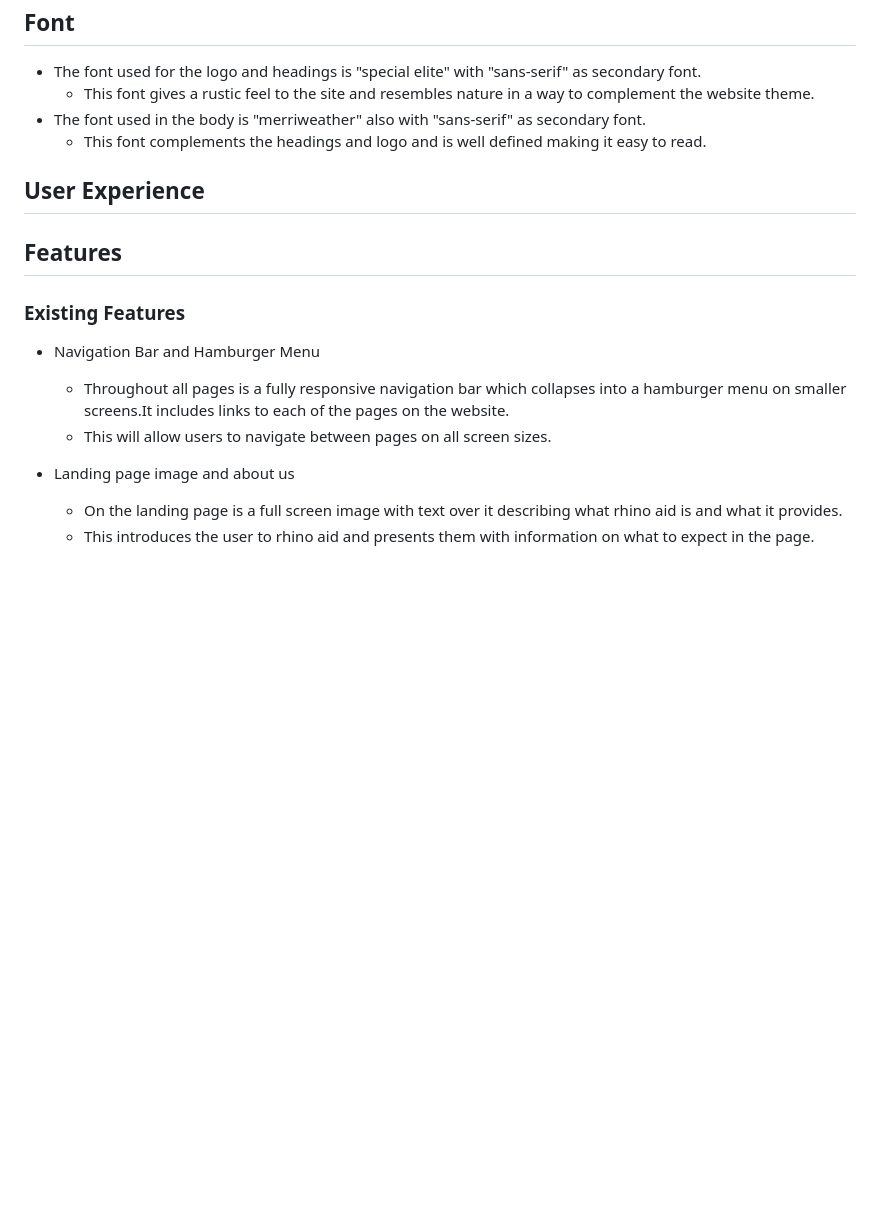
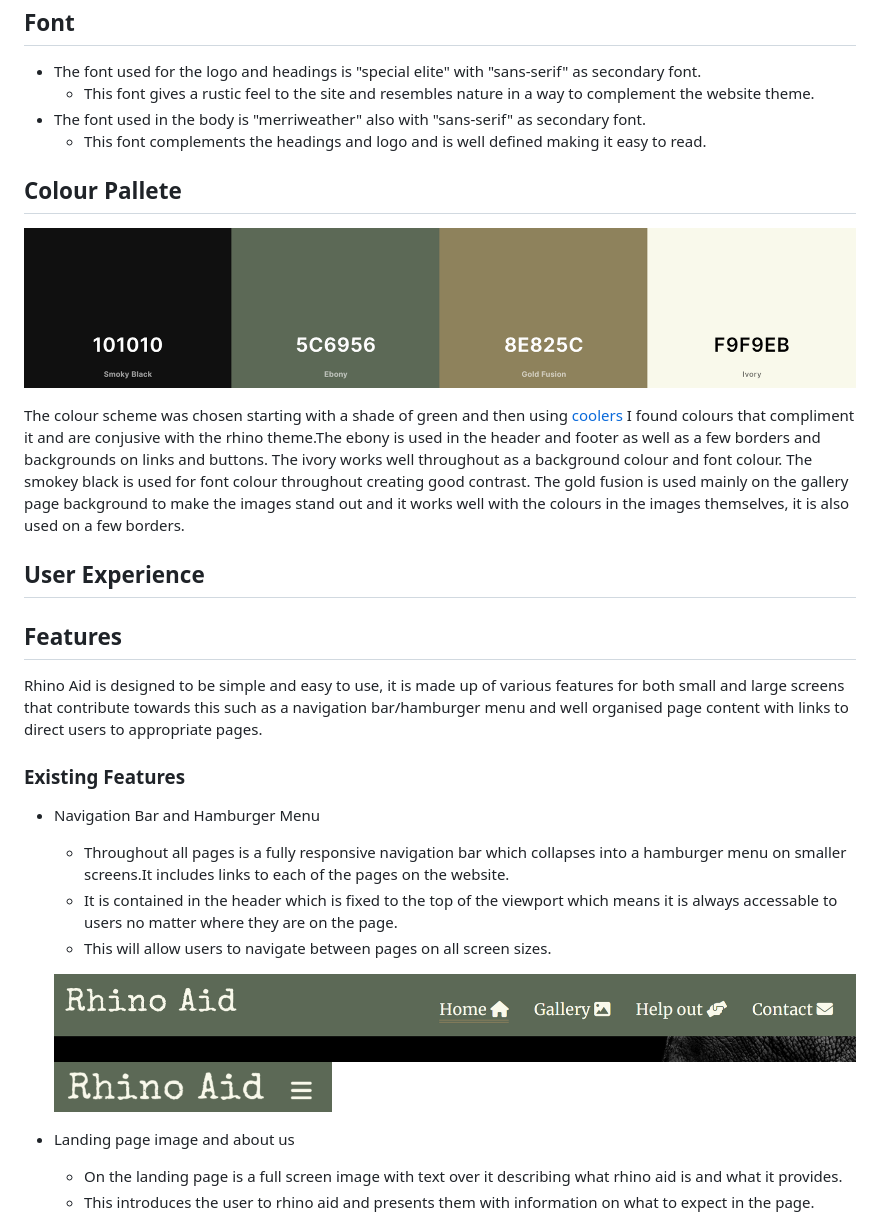
Before and after one commit to Tony118g/rhino-aid, a Markdown page: README.md, the part around the change printed below. GitHub-like rendering; pictures changed too: assets/images/colour-pallete.png (added), assets/images/hamburger-menu.png (added), assets/images/navigation-bar.png (added); blank space fills up the shorter version.

```diff
--- a/README.md
+++ b/README.md
@@ -19,14 +19,25 @@ Rhino Aid is a site that consists of 4 main pages which are presented in the nav
 * The font used in the body is "merriweather" also with "sans-serif" as secondary font.
     * This font complements the headings and logo and is well defined making it easy to read.
 
+## Colour Pallete
+
+![Picture of the colour pallete used  ](assets/images/colour-pallete.png)
+
+The colour scheme was chosen starting with a shade of green and then using [coolers](https://coolors.co/) I found colours that compliment it and are conjusive with the rhino theme.The ebony is used in the header and footer as well as a few borders and backgrounds on links and buttons. The ivory works well throughout as a background colour and font colour. The smokey black is used for font colour throughout creating good contrast. The gold fusion is used mainly on the gallery page background to make the images stand out and it works well with the colours in the images themselves, it is also used on a few borders.
+
 ## User Experience
 
 ## Features
+
+Rhino Aid is designed to be simple and easy to use, it is made up of various features for both small and large screens that contribute towards this such as a navigation bar/hamburger menu and well organised page content with links to direct users to appropriate pages.
 ### Existing Features
 * Navigation Bar and Hamburger Menu
     * Throughout all pages is a fully responsive navigation bar which collapses into a hamburger menu on smaller screens.It includes links to each of the pages on the website.
+    * It is contained in the header which is fixed to the top of the viewport which means it is always accessable to users no matter where they are on the page.
     * This will allow users to navigate between pages on all screen sizes.
 
+    ![Screenshot of navigation bar ](assets/images/navigation-bar.png)
+    ![Screenshot of hamburger menu ](assets/images/hamburger-menu.png)
 * Landing page image and about us
 
     * On the landing page is a full screen image with text over it describing what rhino aid is and what it provides.
```
Also changed, not shown: other parts of README.md (+2 -2 lines).
